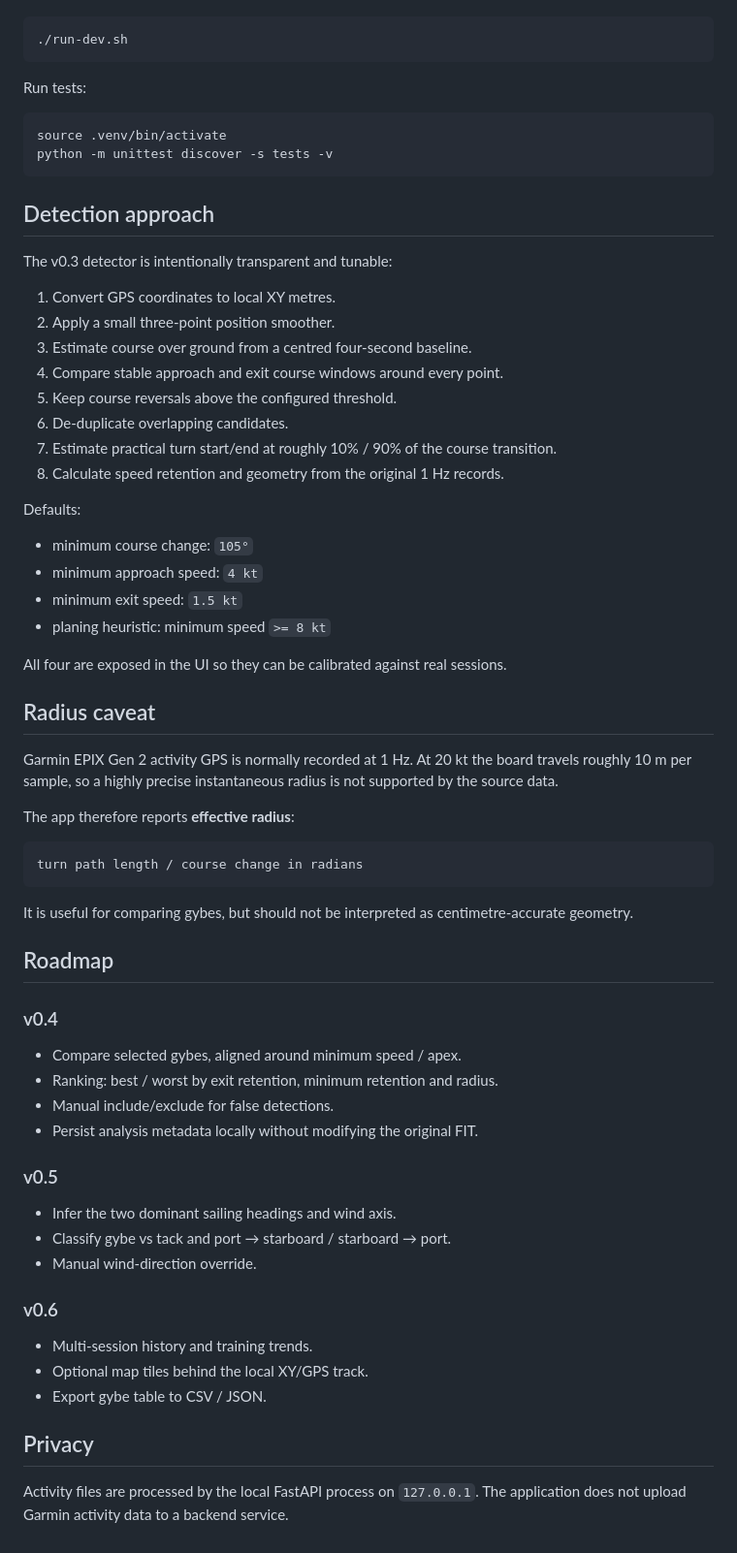
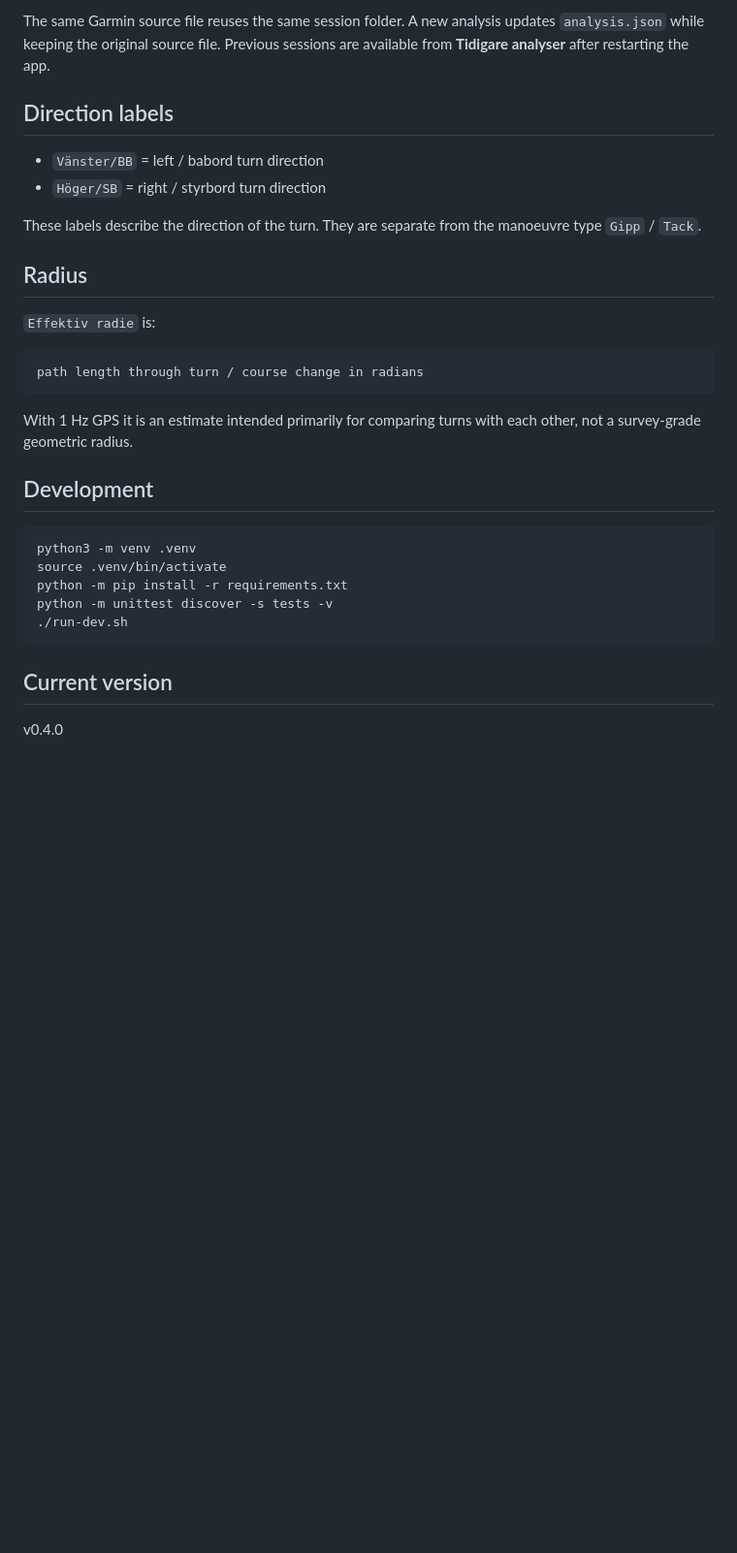
Before and after one commit to UlfAndreasson/windsurfing-gybe-analyzer-legacy, a Markdown page: README.md, the part around one of its changes. Shown at 97% size. GitHub-like rendering; blank space fills up the shorter version.

````diff
--- a/README.md
+++ b/README.md
@@ -56,68 +75,32 @@ After the first `./run.sh` setup:
+The same Garmin source file reuses the same session folder. A new analysis updates `analysis.json` while keeping the original source file. Previous sessions are available from **Tidigare analyser** after restarting the app.
+
+## Direction labels
+
+- `Vänster/BB` = left / babord turn direction
+- `Höger/SB` = right / styrbord turn direction
+
+These labels describe the direction of the turn. They are separate from the manoeuvre type `Gipp` / `Tack`.
+
+## Radius
+
+`Effektiv radie` is:
+
+```text
+path length through turn / course change in radians
+```
+
+With 1 Hz GPS it is an estimate intended primarily for comparing turns with each other, not a survey-grade geometric radius.
+
+## Development
+
+```bash
+python3 -m venv .venv
+source .venv/bin/activate
+python -m pip install -r requirements.txt
+python -m unittest discover -s tests -v
 ./run-dev.sh
 ```
 
-Run tests:
+## Current version
 
-```bash
-source .venv/bin/activate
-python -m unittest discover -s tests -v
-```
-
-## Detection approach
-
-The v0.3 detector is intentionally transparent and tunable:
-
-1. Convert GPS coordinates to local XY metres.
-2. Apply a small three-point position smoother.
-3. Estimate course over ground from a centred four-second baseline.
-4. Compare stable approach and exit course windows around every point.
-5. Keep course reversals above the configured threshold.
-6. De-duplicate overlapping candidates.
-7. Estimate practical turn start/end at roughly 10% / 90% of the course transition.
-8. Calculate speed retention and geometry from the original 1 Hz records.
-
-Defaults:
-
-- minimum course change: `105°`
-- minimum approach speed: `4 kt`
-- minimum exit speed: `1.5 kt`
-- planing heuristic: minimum speed `>= 8 kt`
-
-All four are exposed in the UI so they can be calibrated against real sessions.
-
-## Radius caveat
-
-Garmin EPIX Gen 2 activity GPS is normally recorded at 1 Hz. At 20 kt the board travels roughly 10 m per sample, so a highly precise instantaneous radius is not supported by the source data.
-
-The app therefore reports **effective radius**:
-
-```text
-turn path length / course change in radians
-```
-
-It is useful for comparing gybes, but should not be interpreted as centimetre-accurate geometry.
-
-## Roadmap
-
-### v0.4
-
-- Compare selected gybes, aligned around minimum speed / apex.
-- Ranking: best / worst by exit retention, minimum retention and radius.
-- Manual include/exclude for false detections.
-- Persist analysis metadata locally without modifying the original FIT.
-
-### v0.5
-
-- Infer the two dominant sailing headings and wind axis.
-- Classify gybe vs tack and port → starboard / starboard → port.
-- Manual wind-direction override.
-
-### v0.6
-
-- Multi-session history and training trends.
-- Optional map tiles behind the local XY/GPS track.
-- Export gybe table to CSV / JSON.
-
-## Privacy
-
-Activity files are processed by the local FastAPI process on `127.0.0.1`. The application does not upload Garmin activity data to a backend service.
+v0.4.0
````
Also changed, not shown: other parts of README.md (+51 -32 lines).
